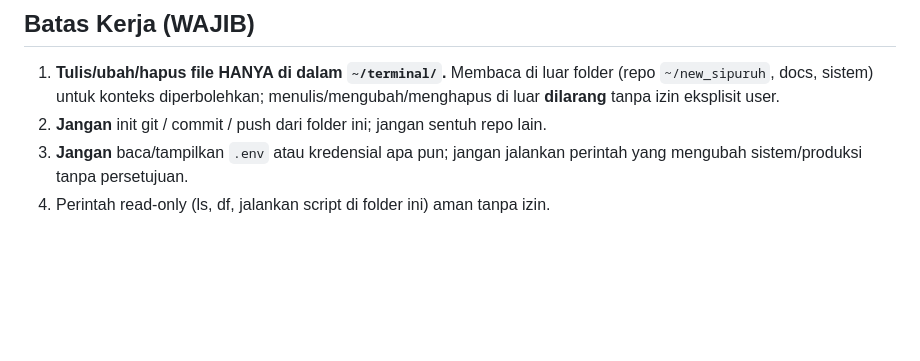
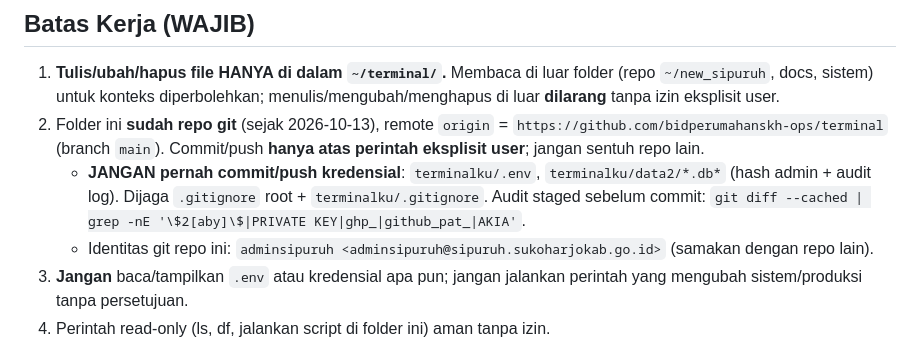
Before and after one commit to bidperumahanskh-ops/terminal, a Markdown page: AGENTS.md, the part around the change. GitHub-like rendering; blank space fills up the shorter version.

Commit message:
AGENTS.md: perbarui aturan git — folder ini kini repo (remote origin), larangan commit kredensial

```diff
--- a/AGENTS.md
+++ b/AGENTS.md
@@ -5,7 +5,9 @@ Workspace pribadi di `/home/adminsipuruh/terminal`. Folder ini untuk file kerja
 ## Batas Kerja (WAJIB)
 
 1. **Tulis/ubah/hapus file HANYA di dalam `~/terminal/`.** Membaca di luar folder (repo `~/new_sipuruh`, docs, sistem) untuk konteks diperbolehkan; menulis/mengubah/menghapus di luar **dilarang** tanpa izin eksplisit user.
-2. **Jangan** init git / commit / push dari folder ini; jangan sentuh repo lain.
+2. Folder ini **sudah repo git** (sejak 2026-10-13), remote `origin` = `https://github.com/bidperumahanskh-ops/terminal` (branch `main`). Commit/push **hanya atas perintah eksplisit user**; jangan sentuh repo lain.
+   - **JANGAN pernah commit/push kredensial**: `terminalku/.env`, `terminalku/data2/*.db*` (hash admin + audit log). Dijaga `.gitignore` root + `terminalku/.gitignore`. Audit staged sebelum commit: `git diff --cached | grep -nE '\$2[aby]\$|PRIVATE KEY|ghp_|github_pat_|AKIA'`.
+   - Identitas git repo ini: `adminsipuruh <adminsipuruh@sipuruh.sukoharjokab.go.id>` (samakan dengan repo lain).
 3. **Jangan** baca/tampilkan `.env` atau kredensial apa pun; jangan jalankan perintah yang mengubah sistem/produksi tanpa persetujuan.
 4. Perintah read-only (ls, df, jalankan script di folder ini) aman tanpa izin.
 
```
